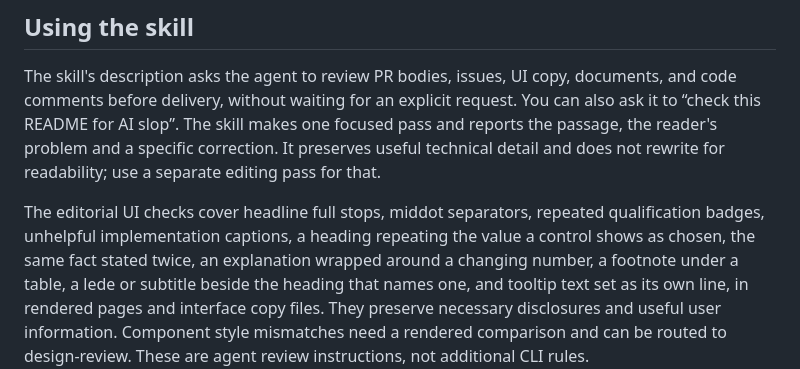
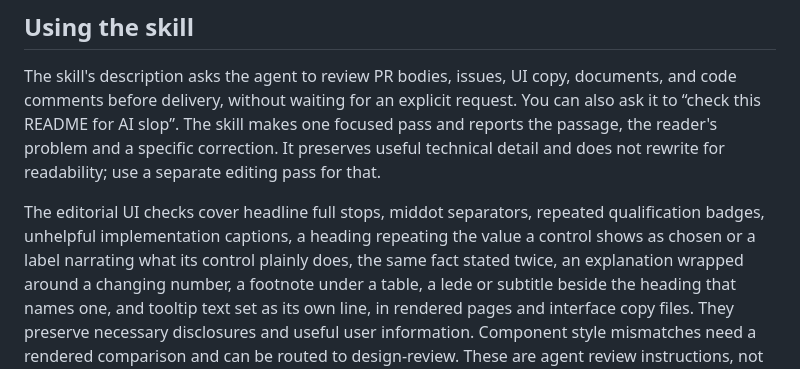
Before and after one commit to asabirov/ai-slop-detector-skill, a Markdown page: README.md, the part around the change. Rendered like a GitHub page.

Commit message:
feat(ui): flag a control label that narrates what the control does
A filter chip reading "Filter by technology" states what the control
plainly is. The repeated-state check read only a title repeating a
control's chosen value, so this passed.

Closes #58

```diff
--- a/README.md
+++ b/README.md
@@ -78,7 +78,8 @@ detail and does not rewrite for readability; use a separate editing pass for tha
 
 The editorial UI checks cover headline full stops, middot separators, repeated
 qualification badges, unhelpful implementation captions, a heading repeating
-the value a control shows as chosen, the same fact stated twice, an
+the value a control shows as chosen or a label narrating what its control
+plainly does, the same fact stated twice, an
 explanation wrapped around a changing number, a footnote under a table, a lede or
 subtitle beside the heading that names one, and tooltip text set as its own line, in rendered pages and interface copy files. They preserve necessary
 disclosures and useful user
```
Also changed, not shown: SKILL.md (+1 -1 lines).
